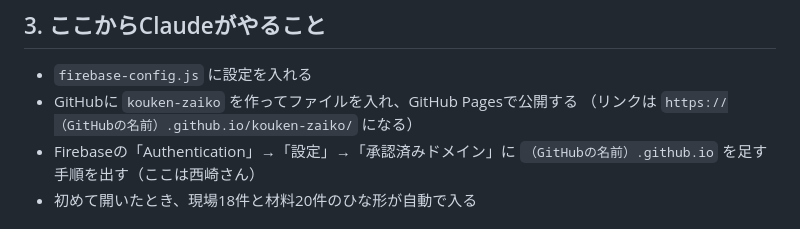
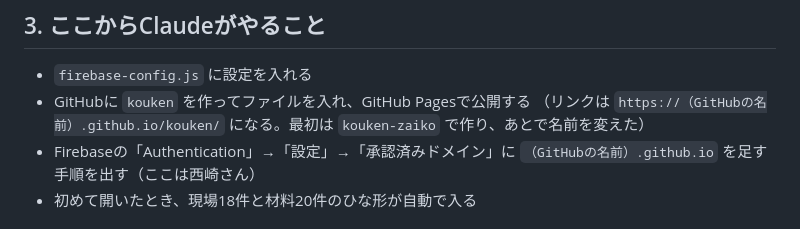
Before and after one commit to akira1128/kouken, a Markdown page: はじめにやること.md, the part around the change. Rendered like a GitHub page.

Commit message:
手順書のリポジトリ名を kouken に更新
GitHubのリポジトリ名を kouken-zaiko から kouken に変更したため、
手順書の名前と公開URLを合わせて直す。

Co-Authored-By: Claude Opus 5.5 <noreply@anthropic.com>

```diff
--- a/はじめにやること.md
+++ b/はじめにやること.md
@@ -23,8 +23,8 @@
 
 ## 3. ここからClaudeがやること
 - `firebase-config.js` に設定を入れる
-- GitHubに `kouken-zaiko` を作ってファイルを入れ、GitHub Pagesで公開する
-  （リンクは `https://（GitHubの名前）.github.io/kouken-zaiko/` になる）
+- GitHubに `kouken` を作ってファイルを入れ、GitHub Pagesで公開する
+  （リンクは `https://（GitHubの名前）.github.io/kouken/` になる。最初は `kouken-zaiko` で作り、あとで名前を変えた）
 - Firebaseの「Authentication」→「設定」→「承認済みドメイン」に `（GitHubの名前）.github.io` を足す手順を出す（ここは西崎さん）
 - 初めて開いたとき、現場18件と材料20件のひな形が自動で入る
 
```
